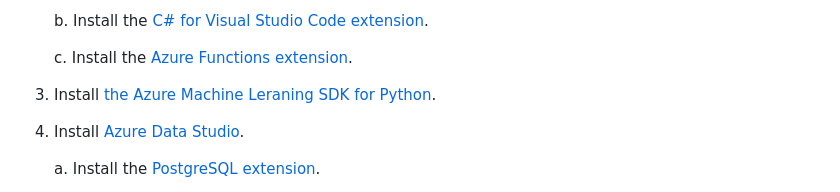
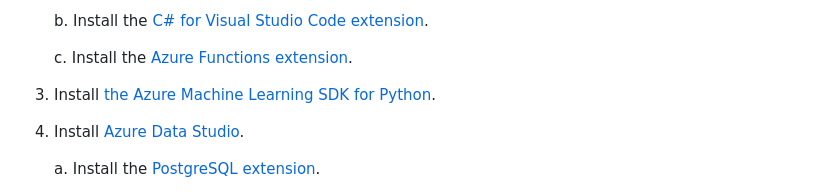
Before and after one commit to solliancenet/MCW-innovate-modernize-apps-with-data-ai, a Markdown page: Hands-on lab/HOL step-by step - Innovate and Modernize Apps with Data and AI.md, the part around the change. Rendered like a GitHub page.

```diff
--- a/Hands-on lab/HOL step-by step - Innovate and Modernize Apps with Data and AI.md
+++ b/Hands-on lab/HOL step-by step - Innovate and Modernize Apps with Data and AI.md
@@ -107,7 +107,7 @@ The web app is a modernized version of WWI's old monolithic web app, implementin
 
     c. Install the [Azure Functions extension](https://marketplace.visualstudio.com/items?itemName=ms-azuretools.vscode-azurefunctions).
 
-3. Install [the Azure Machine Leraning SDK for Python](https://docs.microsoft.com/python/api/overview/azure/ml/install?view=azure-ml-py).
+3. Install [the Azure Machine Learning SDK for Python](https://docs.microsoft.com/python/api/overview/azure/ml/install?view=azure-ml-py).
 
 4. Install [Azure Data Studio](https://docs.microsoft.com/sql/azure-data-studio/download-azure-data-studio).
 
```
Also changed, not shown: Hands-on lab/Before the HOL - Innovate and Modernize Apps with Data and AI.md (+7 -3 lines), Hands-on lab/media/azure-create-synapse-register.png (added).
